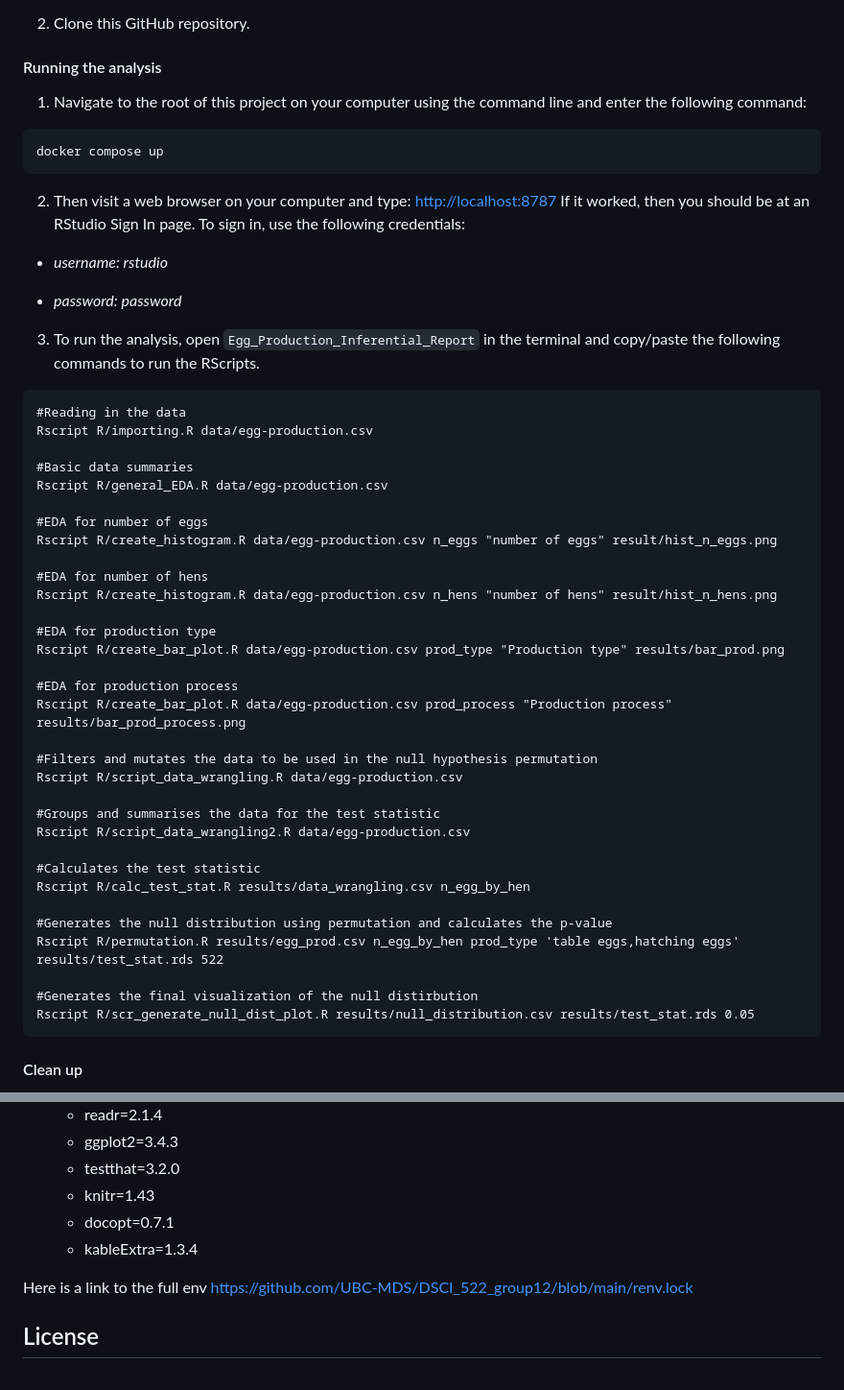
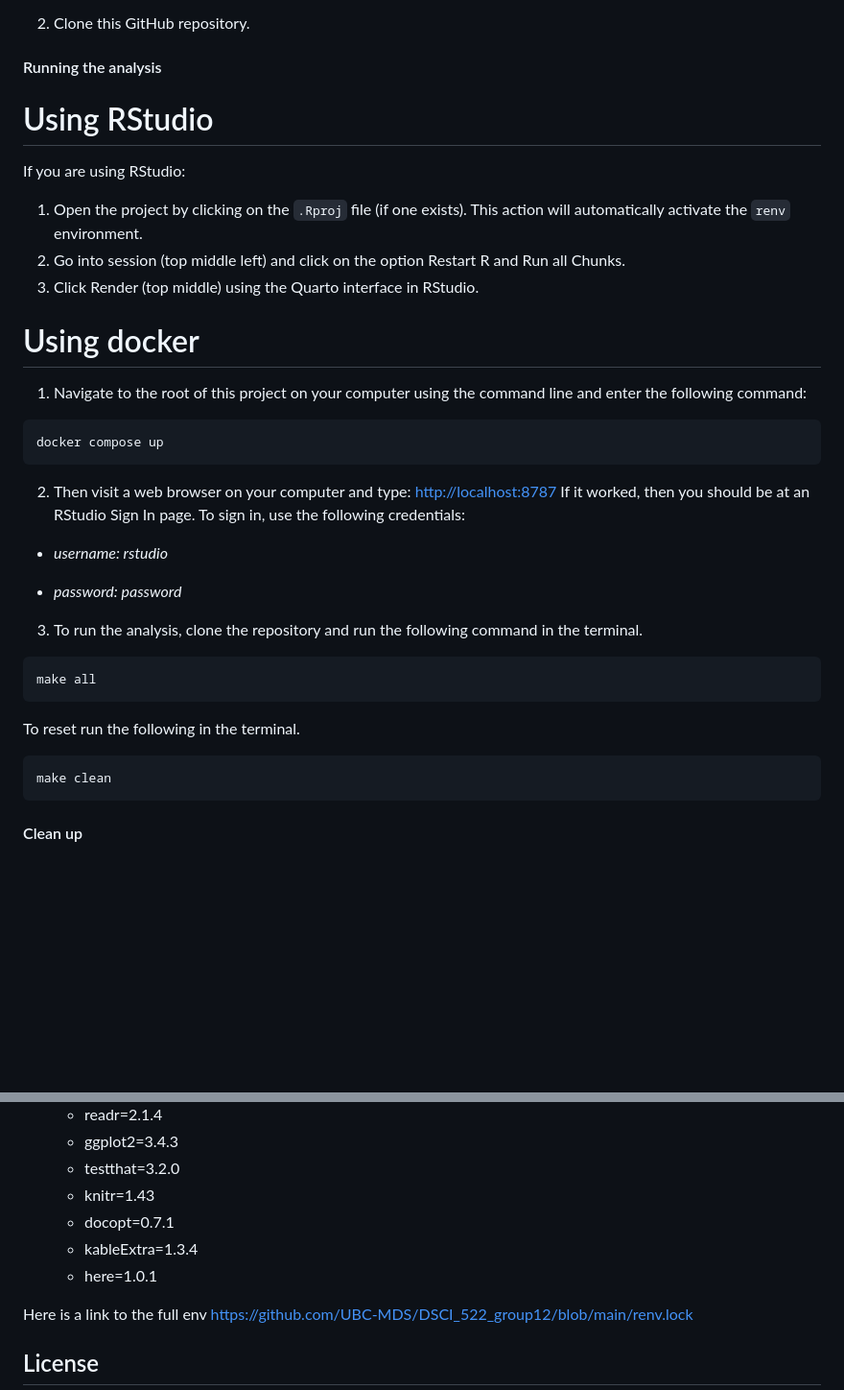
Before and after one commit to UBC-MDS/Egg-Production-Inferential-Test, a Markdown page: README.md, 2 parts joined by grey strips. Shown: that part at 96% size. Drawn GitHub-style; blank space fills up the shorter version.

Commit message:
Update README.md
added instructions on how to use docker

````diff
--- a/README.md
+++ b/README.md
@@ -25,6 +25,15 @@ The final report can be found [here](https://ubc-mds.github.io/Egg-Production-In
 2.  Clone this GitHub repository.
 
 #### Running the analysis
+# Using  RStudio
+
+If you are using RStudio:
+1. Open the project by clicking on the `.Rproj` file (if one exists). This action will automatically activate the `renv` environment.
+2. Go into session (top middle left) and click on the option Restart R and Run all Chunks.
+3. Click Render (top middle) using the Quarto interface in RStudio.
+
+
+# Using docker
 
 1.  Navigate to the root of this project on your computer using the command line and enter the following command:
 
@@ -38,41 +47,14 @@ docker compose up
 
 -   *password: password*
 
-3.  To run the analysis, open `Egg_Production_Inferential_Report` in the terminal and copy/paste the following commands to run the RScripts.
+3.  To run the analysis, clone the repository and run the following command in the terminal.
 
 ```{r}
-#Reading in the data
-Rscript R/importing.R data/egg-production.csv
-
-#Basic data summaries
-Rscript R/general_EDA.R data/egg-production.csv
-
-#EDA for number of eggs
-Rscript R/create_histogram.R data/egg-production.csv n_eggs "number of eggs" result/hist_n_eggs.png
-
-#EDA for number of hens
-Rscript R/create_histogram.R data/egg-production.csv n_hens "number of hens" result/hist_n_hens.png
-
-#EDA for production type
-Rscript R/create_bar_plot.R data/egg-production.csv prod_type "Production type" results/bar_prod.png
-
-#EDA for production process
-Rscript R/create_bar_plot.R data/egg-production.csv prod_process "Production process" results/bar_prod_process.png
-
-#Filters and mutates the data to be used in the null hypothesis permutation
-Rscript R/script_data_wrangling.R data/egg-production.csv
-
-#Groups and summarises the data for the test statistic
-Rscript R/script_data_wrangling2.R data/egg-production.csv
-
-#Calculates the test statistic
-Rscript R/calc_test_stat.R results/data_wrangling.csv n_egg_by_hen
-
-#Generates the null distribution using permutation and calculates the p-value
-Rscript R/permutation.R results/egg_prod.csv n_egg_by_hen prod_type 'table eggs,hatching eggs' results/test_stat.rds 522
-
-#Generates the final visualization of the null distirbution
-Rscript R/scr_generate_null_dist_plot.R results/null_distribution.csv results/test_stat.rds 0.05
+make all
+```
+To reset run the following in the terminal.
+```{r}
+make clean
 ```
 
 #### Clean up
@@ -91,6 +73,7 @@ Rscript R/scr_generate_null_dist_plot.R results/null_distribution.csv results/te
     -   knitr=1.43
     -   docopt=0.7.1
     -   kableExtra=1.3.4
+    -   here=1.0.1
 
 Here is a link to the full env <https://github.com/UBC-MDS/DSCI_522_group12/blob/main/renv.lock>
 
````
